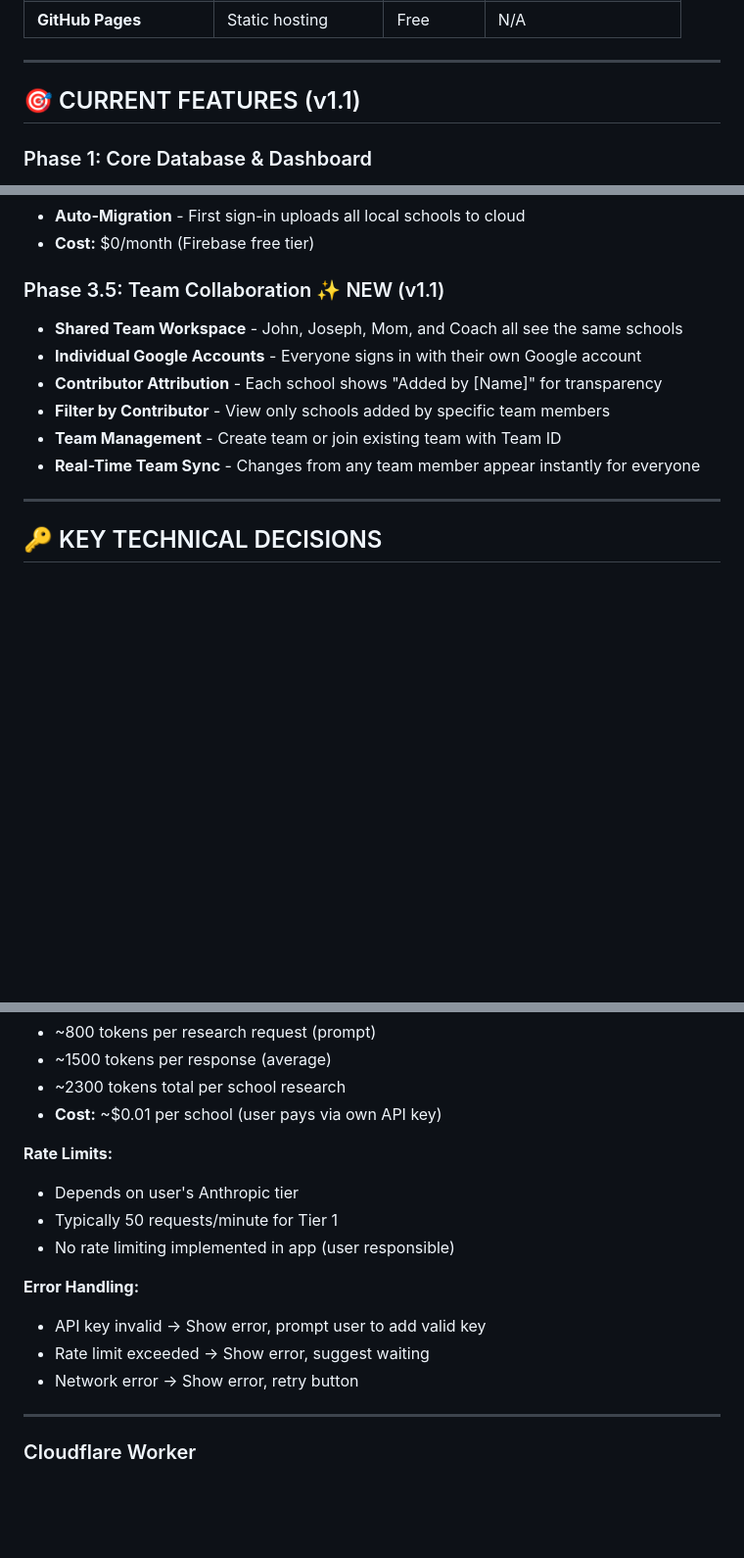
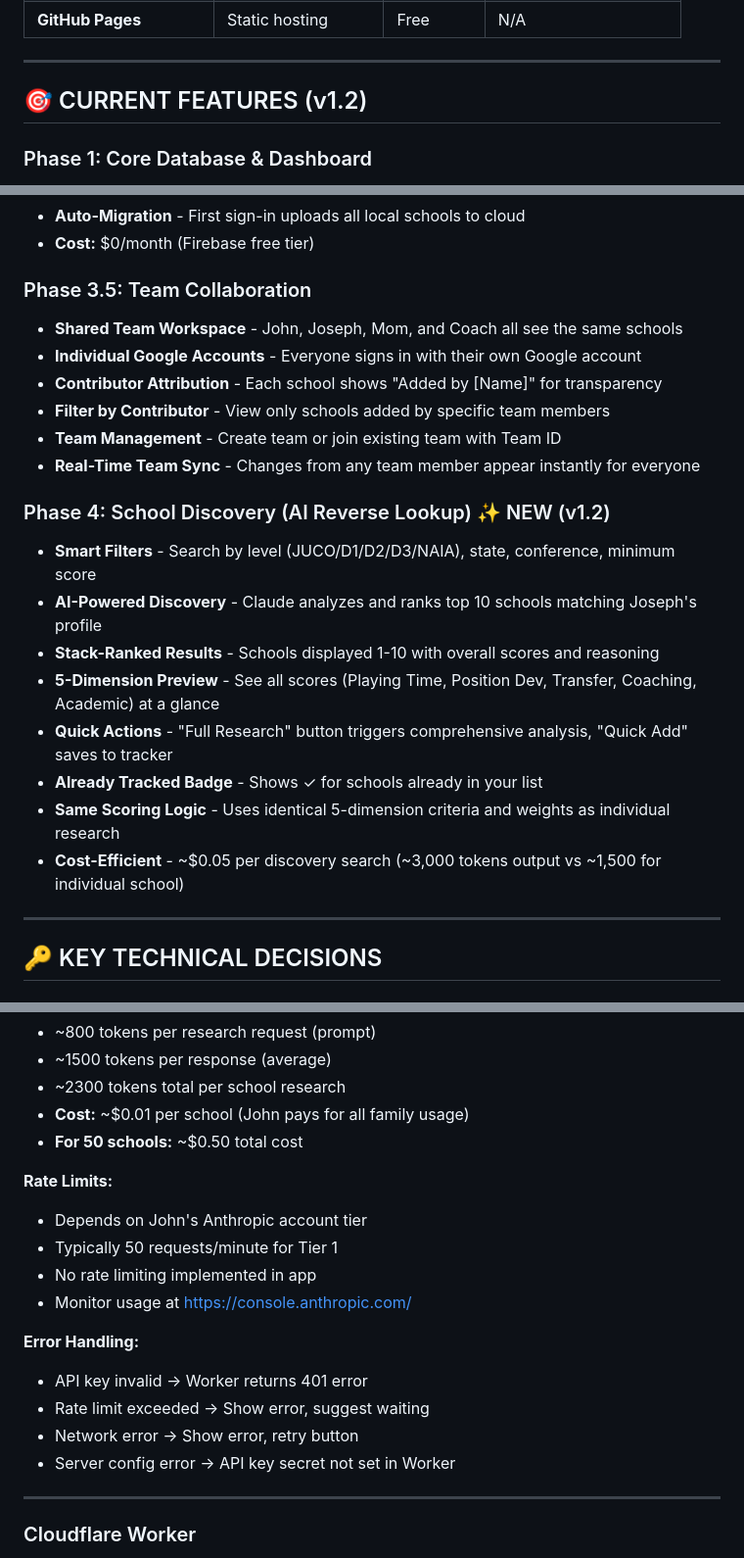
Before and after one commit to bgslab/josephs-path-glory, a Markdown page: CONTEXT.md, 3 parts joined by grey strips. Shown at 98% size. GitHub-like rendering; blank space fills up the shorter version.

```diff
--- a/CONTEXT.md
+++ b/CONTEXT.md
@@ -85,7 +87,7 @@ App.UI            // Lines 2242-3257 - View management & rendering
 
 ---
 
-## 🎯 CURRENT FEATURES (v1.1)
+## 🎯 CURRENT FEATURES (v1.2)
 
 ### Phase 1: Core Database & Dashboard
 - **School Tracker** - Manage 50+ schools with complete CRUD operations
@@ -116,13 +118,23 @@ App.UI            // Lines 2242-3257 - View management & rendering
 - **Auto-Migration** - First sign-in uploads all local schools to cloud
 - **Cost:** $0/month (Firebase free tier)
 
-### Phase 3.5: Team Collaboration ✨ NEW (v1.1)
+### Phase 3.5: Team Collaboration
 - **Shared Team Workspace** - John, Joseph, Mom, and Coach all see the same schools
 - **Individual Google Accounts** - Everyone signs in with their own Google account
 - **Contributor Attribution** - Each school shows "Added by [Name]" for transparency
 - **Filter by Contributor** - View only schools added by specific team members
 - **Team Management** - Create team or join existing team with Team ID
 - **Real-Time Team Sync** - Changes from any team member appear instantly for everyone
+
+### Phase 4: School Discovery (AI Reverse Lookup) ✨ NEW (v1.2)
+- **Smart Filters** - Search by level (JUCO/D1/D2/D3/NAIA), state, conference, minimum score
+- **AI-Powered Discovery** - Claude analyzes and ranks top 10 schools matching Joseph's profile
+- **Stack-Ranked Results** - Schools displayed 1-10 with overall scores and reasoning
+- **5-Dimension Preview** - See all scores (Playing Time, Position Dev, Transfer, Coaching, Academic) at a glance
+- **Quick Actions** - "Full Research" button triggers comprehensive analysis, "Quick Add" saves to tracker
+- **Already Tracked Badge** - Shows ✓ for schools already in your list
+- **Same Scoring Logic** - Uses identical 5-dimension criteria and weights as individual research
+- **Cost-Efficient** - ~$0.05 per discovery search (~3,000 tokens output vs ~1,500 for individual school)
 
 ---
 
@@ -1059,17 +1098,20 @@ User wanted team collaboration, but app was built for user isolation:
 - ~800 tokens per research request (prompt)
 - ~1500 tokens per response (average)
 - ~2300 tokens total per school research
-- **Cost:** ~$0.01 per school (user pays via own API key)
+- **Cost:** ~$0.01 per school (John pays for all family usage)
+- **For 50 schools:** ~$0.50 total cost
 
 **Rate Limits:**
-- Depends on user's Anthropic tier
+- Depends on John's Anthropic account tier
 - Typically 50 requests/minute for Tier 1
-- No rate limiting implemented in app (user responsible)
+- No rate limiting implemented in app
+- Monitor usage at https://console.anthropic.com/
 
 **Error Handling:**
-- API key invalid → Show error, prompt user to add valid key
+- API key invalid → Worker returns 401 error
 - Rate limit exceeded → Show error, suggest waiting
 - Network error → Show error, retry button
+- Server config error → API key secret not set in Worker
 
 ---
 
```
Also changed, not shown: other parts of CONTEXT.md (+39 -10 lines).
